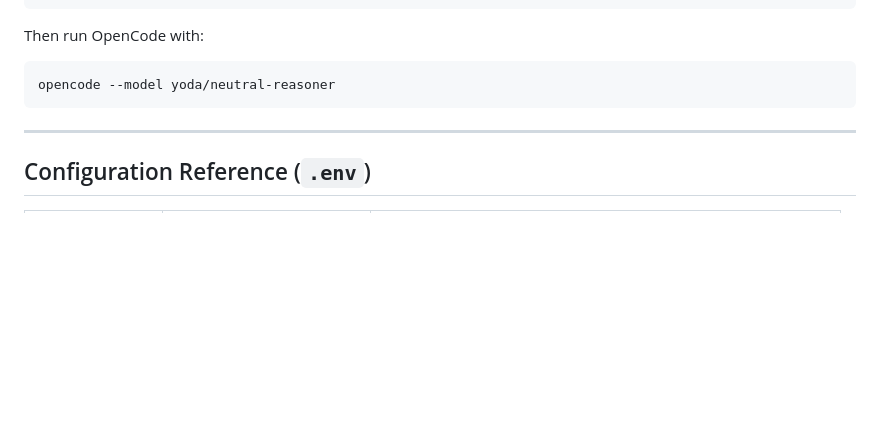
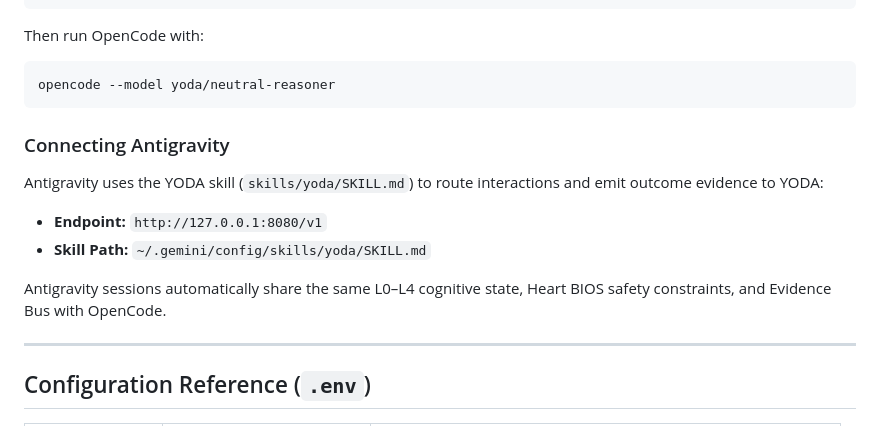
Before and after one commit to Slayer0505/YODAYOLO, a Markdown page: README.md, the part around the change. Drawn GitHub-style; blank space fills up the shorter version.

````diff
--- a/README.md
+++ b/README.md
@@ -190,6 +190,15 @@ Then run OpenCode with:
 opencode --model yoda/neutral-reasoner
 ```
 
+### Connecting Antigravity
+
+Antigravity uses the YODA skill (`skills/yoda/SKILL.md`) to route interactions and emit outcome evidence to YODA:
+
+* **Endpoint:** `http://127.0.0.1:8080/v1`
+* **Skill Path:** `~/.gemini/config/skills/yoda/SKILL.md`
+
+Antigravity sessions automatically share the same L0–L4 cognitive state, Heart BIOS safety constraints, and Evidence Bus with OpenCode.
+
 ---
 
 ## Configuration Reference (`.env`)
````
